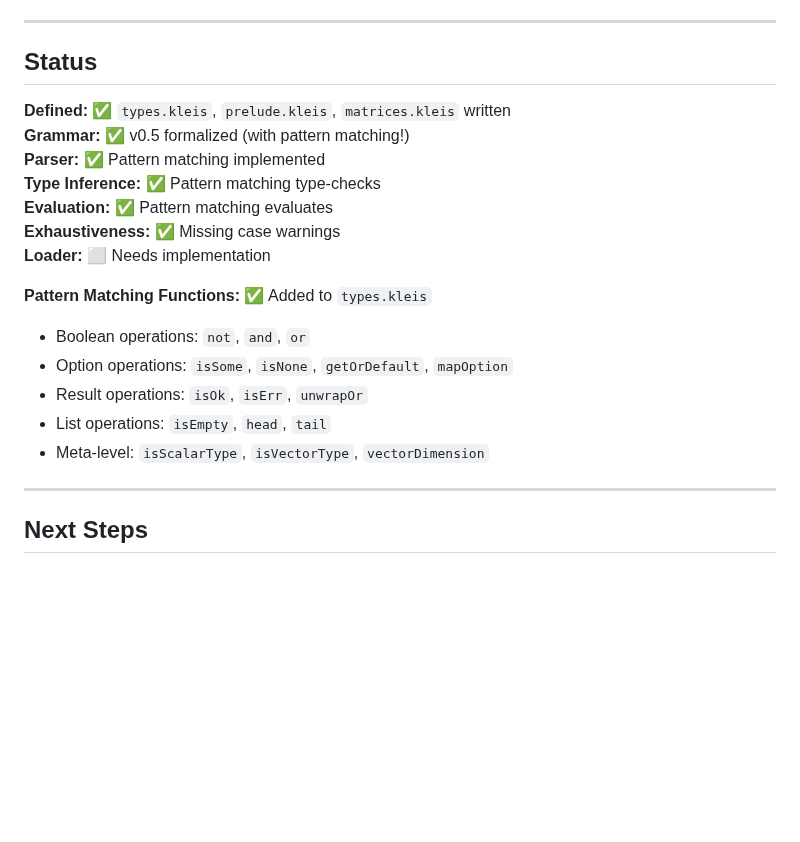
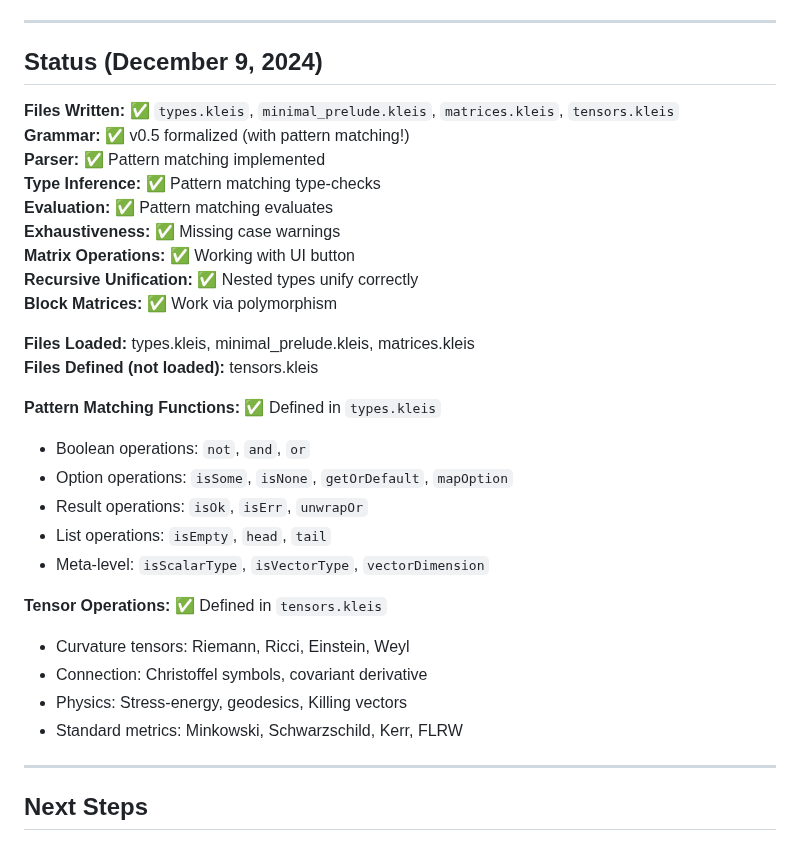
Before and after one commit to eatikrh/kleis, a Markdown page: stdlib/README.md, the part around one of its changes. Rendered like a GitHub page; blank space fills up the shorter version.

```diff
--- a/stdlib/README.md
+++ b/stdlib/README.md
@@ -220,22 +244,33 @@ All code in `stdlib/*.kleis` conforms to **Kleis Grammar v0.5**:
 
 ---
 
-## Status
+## Status (December 9, 2024)
 
-**Defined:** ✅ `types.kleis`, `prelude.kleis`, `matrices.kleis` written
+**Files Written:** ✅ `types.kleis`, `minimal_prelude.kleis`, `matrices.kleis`, `tensors.kleis`
 **Grammar:** ✅ v0.5 formalized (with pattern matching!)
 **Parser:** ✅ Pattern matching implemented
 **Type Inference:** ✅ Pattern matching type-checks
 **Evaluation:** ✅ Pattern matching evaluates
 **Exhaustiveness:** ✅ Missing case warnings
-**Loader:** ⬜ Needs implementation
+**Matrix Operations:** ✅ Working with UI button
+**Recursive Unification:** ✅ Nested types unify correctly
+**Block Matrices:** ✅ Work via polymorphism
 
-**Pattern Matching Functions:** ✅ Added to `types.kleis`
+**Files Loaded:** types.kleis, minimal_prelude.kleis, matrices.kleis
+**Files Defined (not loaded):** tensors.kleis
+
+**Pattern Matching Functions:** ✅ Defined in `types.kleis`
 - Boolean operations: `not`, `and`, `or`
 - Option operations: `isSome`, `isNone`, `getOrDefault`, `mapOption`
 - Result operations: `isOk`, `isErr`, `unwrapOr`
 - List operations: `isEmpty`, `head`, `tail`
 - Meta-level: `isScalarType`, `isVectorType`, `vectorDimension`
+
+**Tensor Operations:** ✅ Defined in `tensors.kleis`
+- Curvature tensors: Riemann, Ricci, Einstein, Weyl
+- Connection: Christoffel symbols, covariant derivative
+- Physics: Stress-energy, geodesics, Killing vectors
+- Standard metrics: Minkowski, Schwarzschild, Kerr, FLRW
 
 ---
 
```
Also changed, not shown: other parts of stdlib/README.md (+34 -10 lines).
